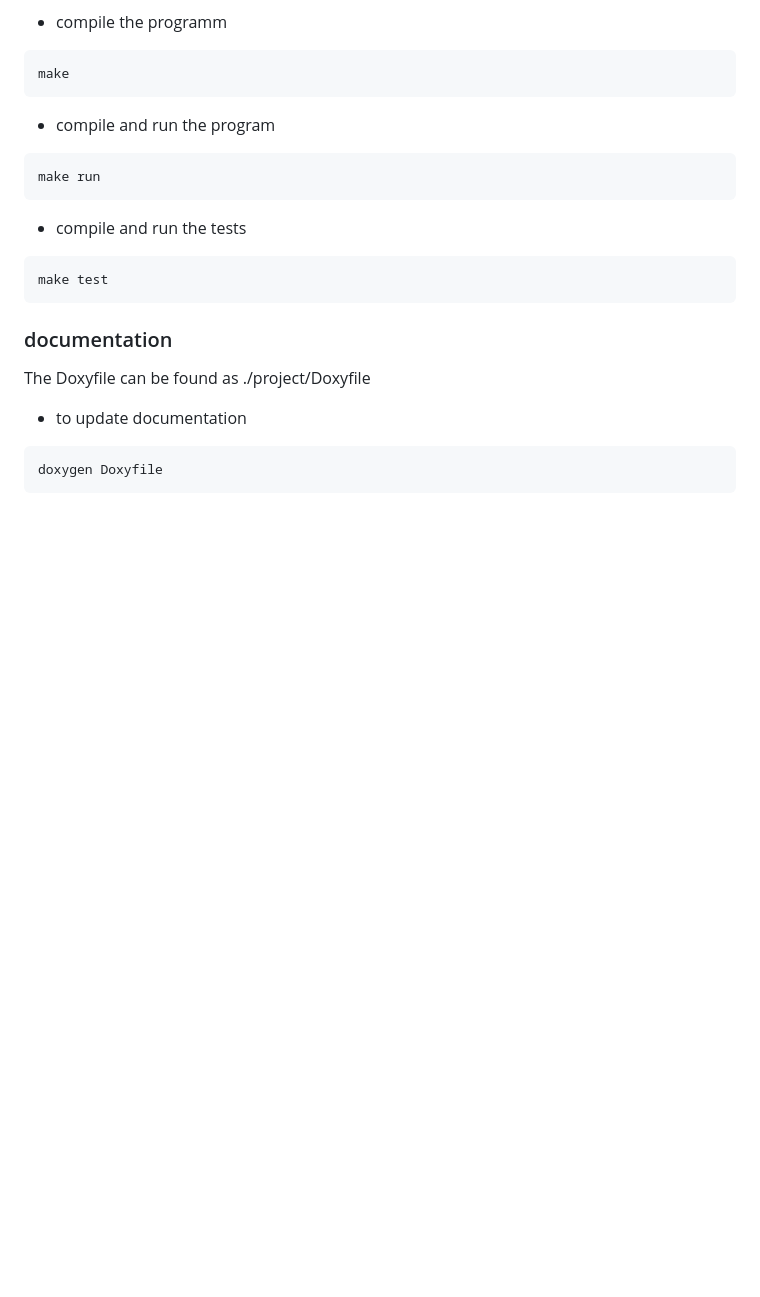
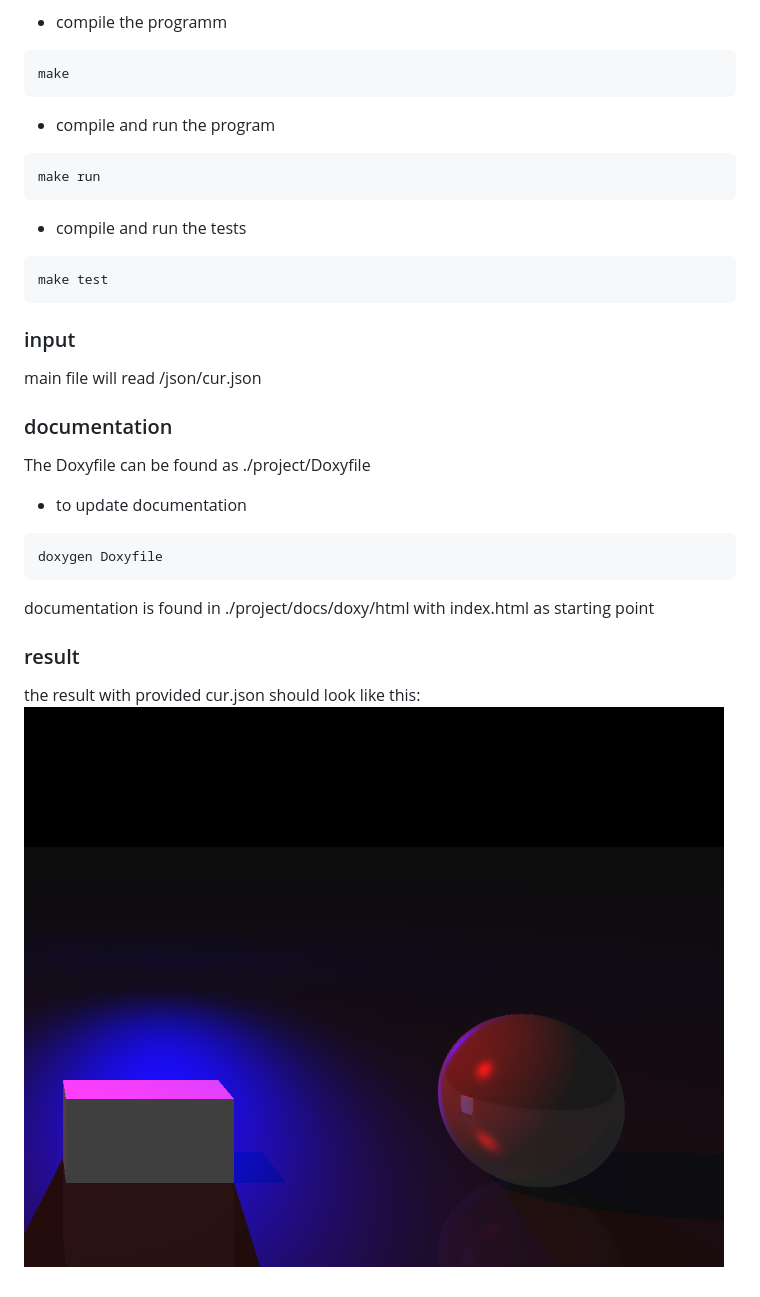
Before and after one commit to ThisProgrammer54/3DImageGeneration, a Markdown page: docs/guide.md, the part around the change. GitHub-like rendering; pictures changed too: docs/img/result.png (added); blank space fills up the shorter version.

Commit message:
more docs

````diff
--- a/docs/guide.md
+++ b/docs/guide.md
@@ -36,9 +36,17 @@ make run
 make test
 ```
 
+### input
+main file will read /json/cur.json
+
 ### documentation
 The Doxyfile can be found as ./project/Doxyfile
 - to update documentation
 ```
 doxygen Doxyfile
 ```
+documentation is found in ./project/docs/doxy/html with index.html as starting point
+
+### result
+the result with provided cur.json should look like this:
+![](img/result.png)
````
